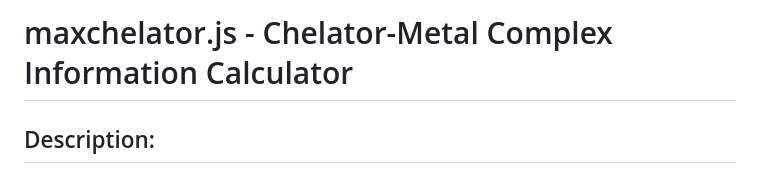
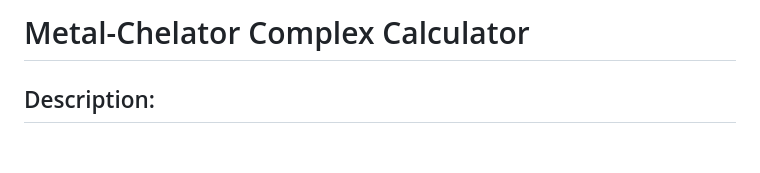
Before and after one commit to AmruteLab/PyChelator, a Markdown page: README.md, the part around the change. GitHub-like rendering; blank space fills up the shorter version.

```diff
--- a/README.md
+++ b/README.md
@@ -1,7 +1,7 @@
 <!DOCTYPE html>
 <html>
 <body>
-  <h1>maxchelator.js - Chelator-Metal Complex Information Calculator</h1>
+  <h1>Metal-Chelator Complex Calculator</h1>
   <h2>Description:</h2>
   <p>maxchelator.js is a custom JavaScript code that facilitates the calculation and display of chelator-metal complex information based on specified parameters. It serves as a helpful tool for researchers, scientists, and professionals working with metal-chelator interactions who need to obtain critical data related to these complexes.</p>
 
```
